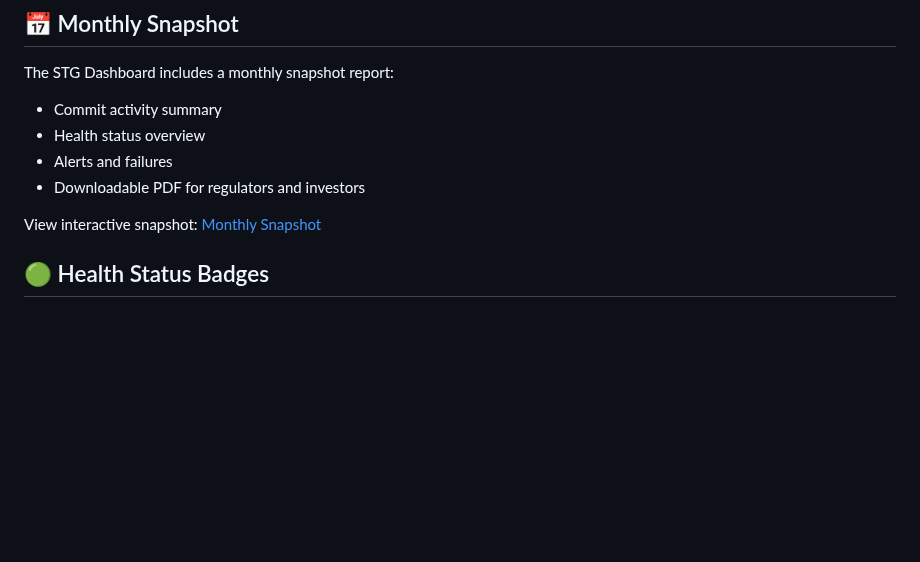
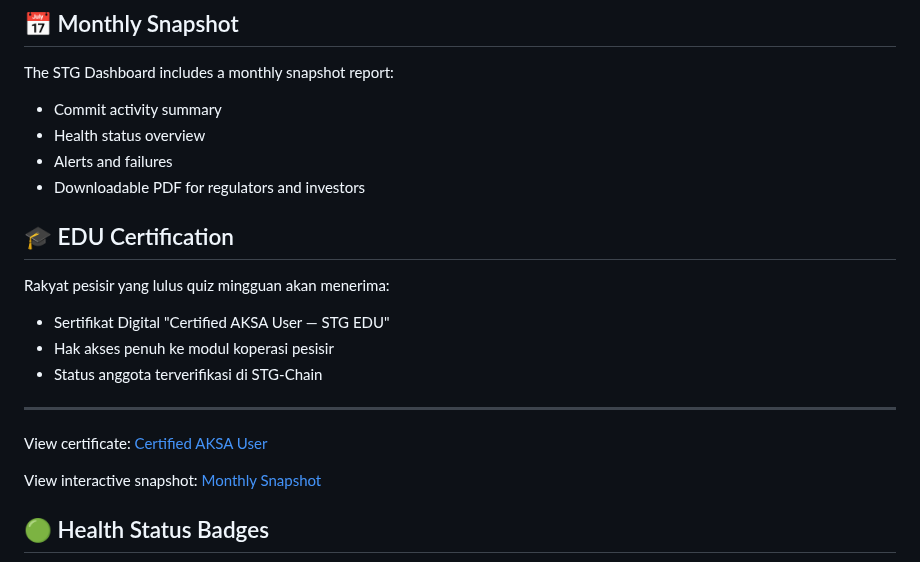
Before and after one commit to Sovereign-Titan-Genesis/STG-Chain, a Markdown page: README.md, the part around the change. Drawn GitHub-style; blank space fills up the shorter version.

Commit message:
Add EDU Certification details to README
Add EDU Certification section with details and certificate link.

```diff
--- a/README.md
+++ b/README.md
@@ -175,6 +175,14 @@ The STG Dashboard includes a monthly snapshot report:
 - Alerts and failures
 - Downloadable PDF for regulators and investors
 
+## 🎓 EDU Certification
+Rakyat pesisir yang lulus quiz mingguan akan menerima:
+- Sertifikat Digital "Certified AKSA User — STG EDU"
+- Hak akses penuh ke modul koperasi pesisir
+- Status anggota terverifikasi di STG‑Chain
+---
+View certificate: [Certified AKSA User](edu/certificates/certified-aksa-user.pdf)
+
 View interactive snapshot: [Monthly Snapshot](snapshot/index.html)
 
 
```
